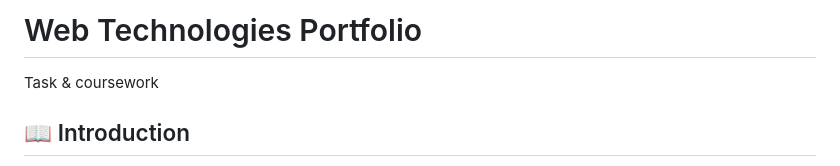
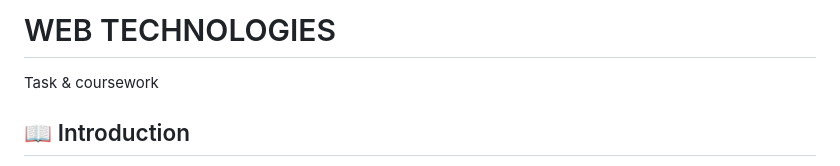
Before and after one commit to nakul-parnalia/web-technologies, a Markdown page: README.md, the part around the change. GitHub-like rendering.

Commit message:
Update README title and formatting

```diff
--- a/README.md
+++ b/README.md
@@ -1,4 +1,4 @@
-# Web Technologies Portfolio
+# WEB TECHNOLOGIES
 Task &amp; coursework
 
 ## 📖 Introduction
```
